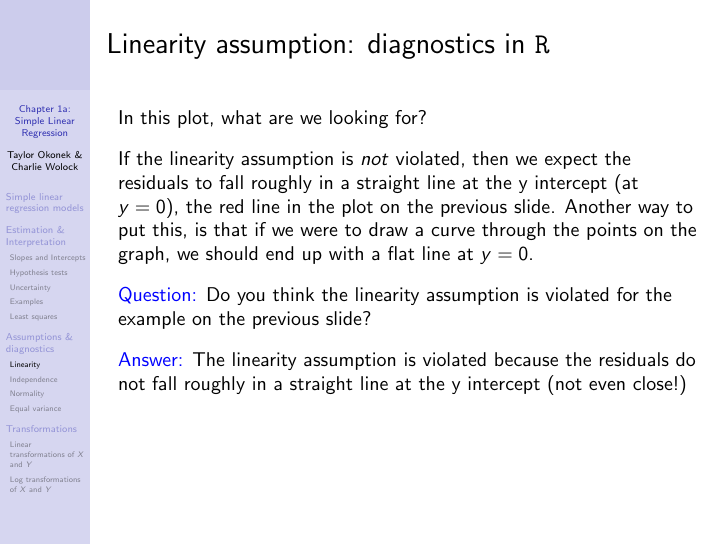
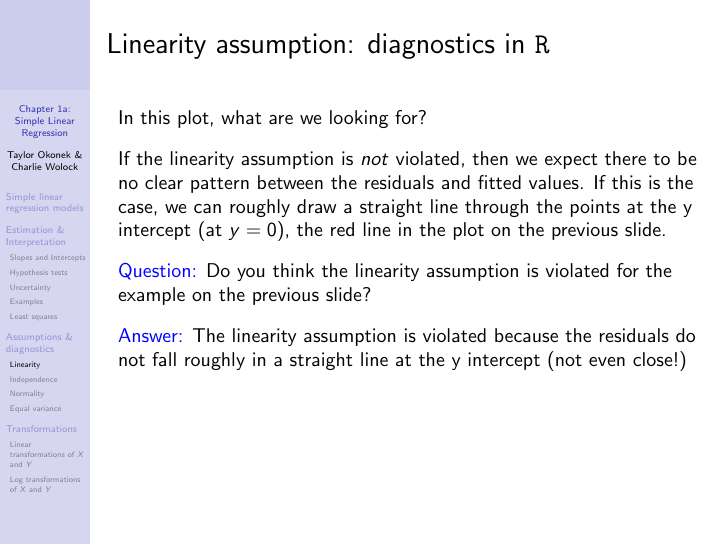
Before and after one commit to cwolock/BIOST311, LaTeX slides (Lectures/Ch1/ch1aslides.tex): page 86 of 166. Compiled offline with pdfLaTeX.

Commit message:
updates to ch1a slides

```diff
--- a/Lectures/Ch1/ch1aslides.tex
+++ b/Lectures/Ch1/ch1aslides.tex
@@ -902,7 +902,7 @@ In this plot, what are we looking for?
 
 \vspace{0.3cm}
 
-If the linearity assumption is \textit{not} violated, then we expect the residuals to fall roughly in a straight line at the y intercept (at $y = 0$), the red line in the plot on the previous slide. Another way to put this, is that if we were to draw a curve through the points on the graph, we should end up with a flat line at $y = 0$.
+If the linearity assumption is \textit{not} violated, then we expect there to be no clear pattern between the residuals and fitted values. If this is the case, we can roughly draw a straight line through the points at the y intercept (at $y = 0$), the red line in the plot on the previous slide.
 
 \vspace{0.3cm}
 
```
Also changed, not shown: 1 other file.
